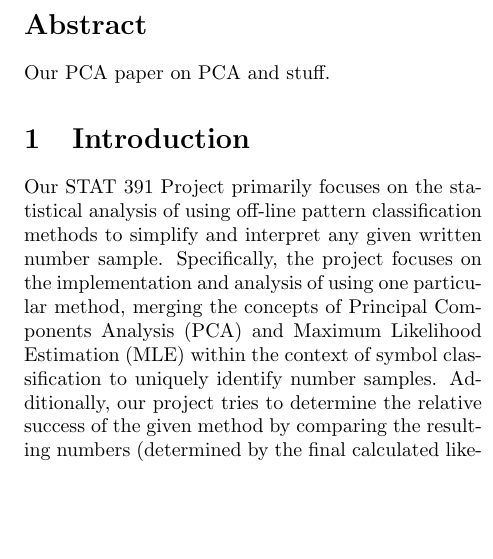
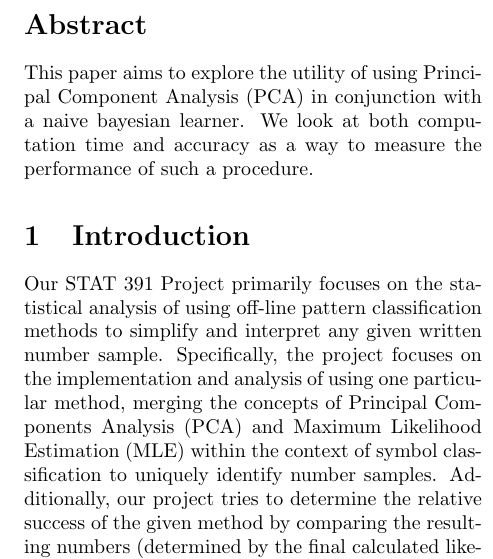
Before and after one commit to dgshep/STAT391FinalProject, a LaTeX paper (Final.tex): part of one column of page 1 of 2, cut so that both start at the same text, the shorter picture padded with empty space. Compiled offline with pdfLaTeX.

Commit message:
Added abstract

```diff
--- a/Final.tex
+++ b/Final.tex
@@ -67,7 +67,7 @@
 
 
 \begin{abstract}
-    Our PCA paper on PCA and stuff.
+    This paper aims to explore the utility of using Principal Component Analysis (PCA) in conjunction with a naive bayesian learner.  We look at both computation time and accuracy as a way to measure the performance of such a procedure.
 \end{abstract}
 
 \section{Introduction} % (fold)
```
Also changed, not shown: 1 other file.
